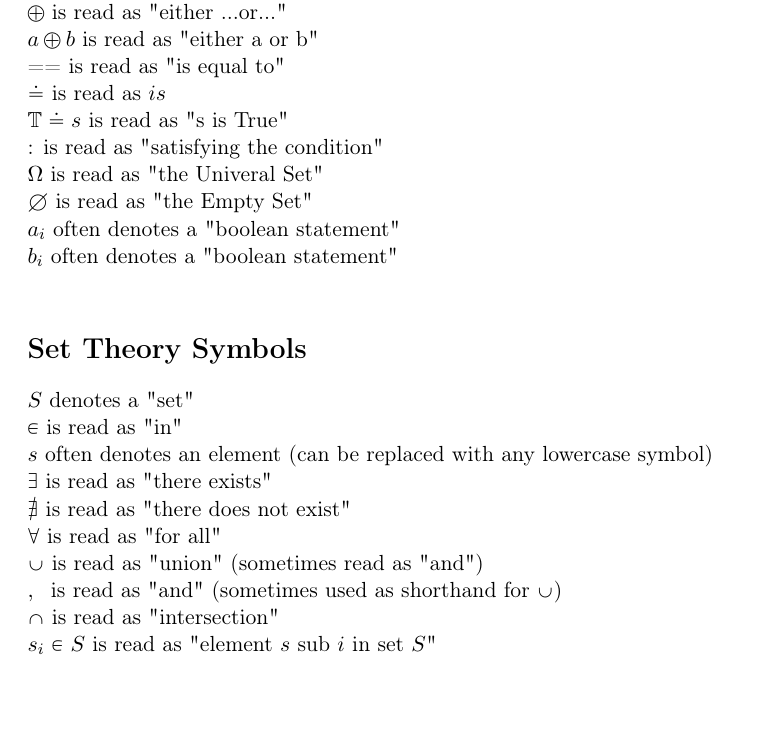
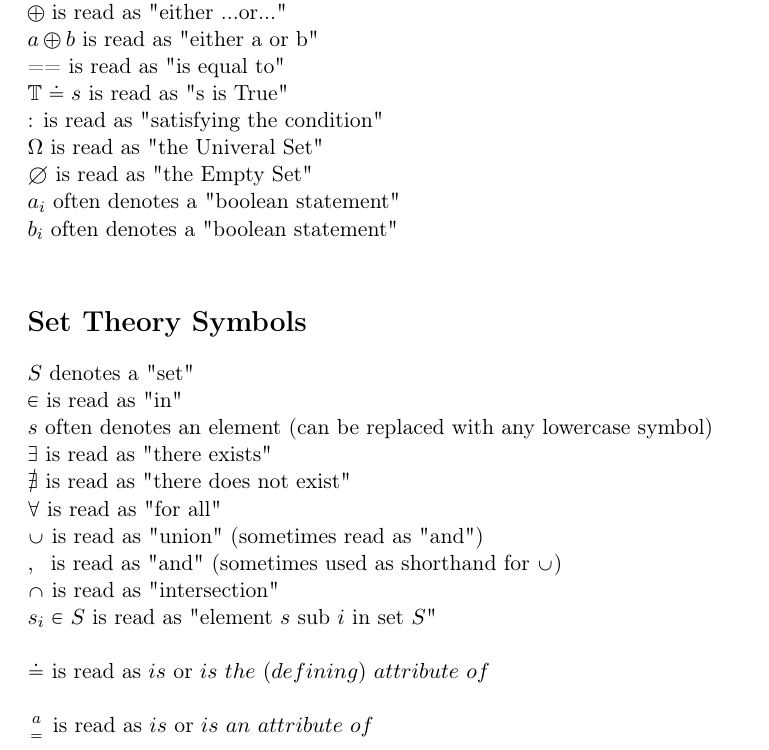
Before and after one commit to UniversalPhilosophyTeam/UniversalPhilosophy, a LaTeX document (Ch0_Notation/Notation.tex): part of page 1 of 2, cut so that both start at the same text, the shorter picture padded with empty space. Compiled offline with pdfLaTeX.

Commit message:
Defining Attributes, and is an attribute of

```diff
--- a/Ch0_Notation/Notation.tex
+++ b/Ch0_Notation/Notation.tex
@@ -29,7 +29,6 @@ $\land$ is read as "logical and"\\
 $\oplus$ is read as "either ...or..."\\
 $a \oplus b$ is read as "either a or b"\\
 == is read as "is equal to"\\
-$\doteq$ is read as $is$\\
 $\mathbb{T} \doteq s $ is read as "s is True"\\
 : is read as "satisfying the condition"\\
 $\Omega$ is read as "the Univeral Set"\\
@@ -53,7 +52,9 @@ $\forall$ is read as "for all"\\
 $\cup$ is read as "union" (sometimes read as "and")\\
 $,$ \hspace{.5mm} is read as "and" (sometimes used as shorthand for $\cup$)\\
 $\cap$ is read as "intersection"\\
-$s_i$ $\in$ $S$ is read as "element $s$ sub $i$ in set $S$"\\
+$s_i$ $\in$ $S$ is read as "element $s$ sub $i$ in set $S$"\\ \\
+$\doteq$ is read as $is$ or $is$ $the$ $(defining)$ $attribute$ $of$\\ \\
+$a \atop=$ is read as $is$ or $is$ $an$ $attribute$ $of$\\
 
 
 
```
Also changed, not shown: Ch0_Notation/Notation.pdf, 1 other file.
